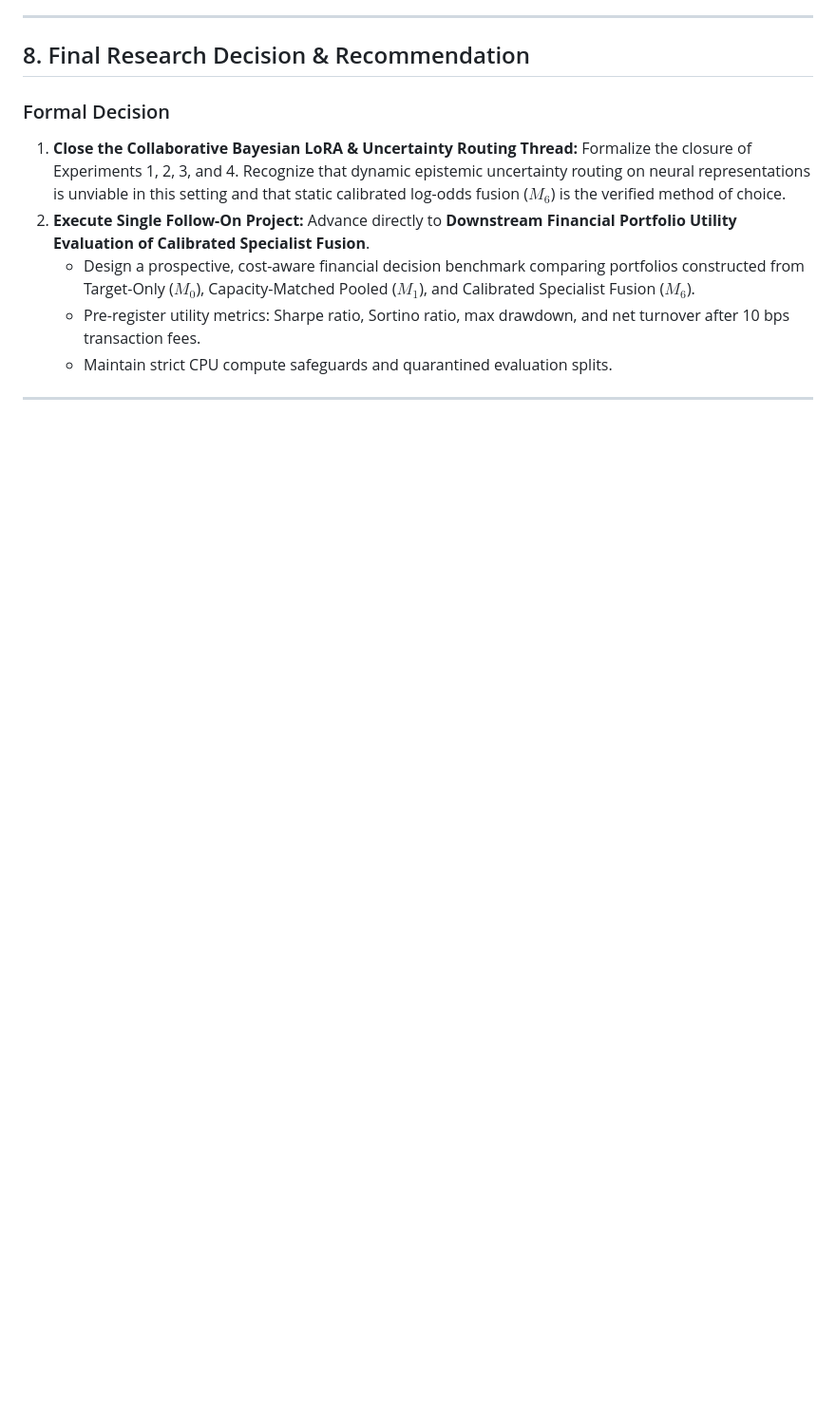
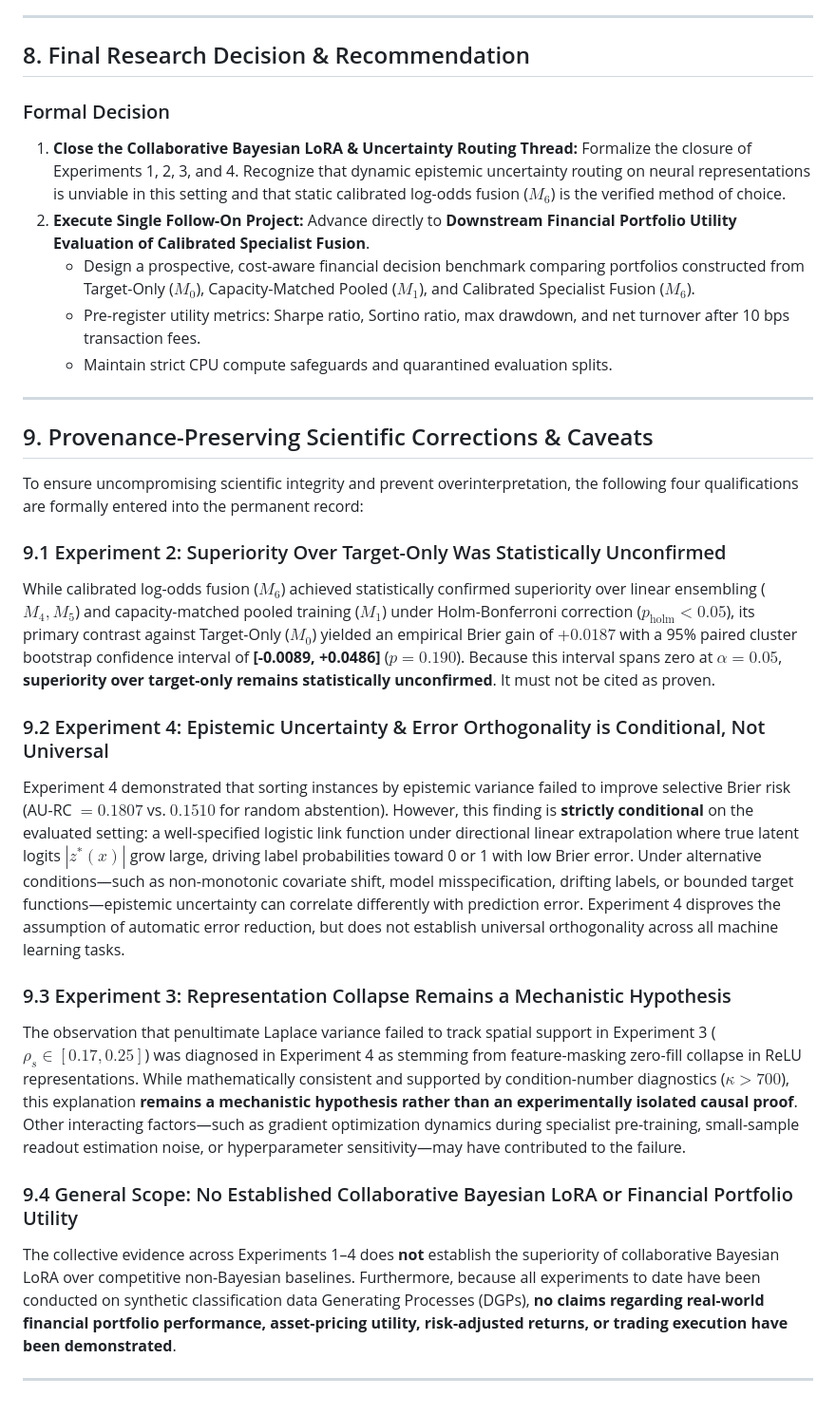
Before and after one commit to mbzuaiciao/distributed-portfolio-learning, a Markdown page: docs/collaborative_bayesian_lora_research_consolidation.md, the part around the change. Shown at 95% size. Rendered like a GitHub page; blank space fills up the shorter version.

Commit message:
docs(consolidation): add provenance corrections note and prospective transfer research design

```diff
--- a/docs/collaborative_bayesian_lora_research_consolidation.md
+++ b/docs/collaborative_bayesian_lora_research_consolidation.md
@@ -249,3 +249,21 @@ flowchart TD
    - Maintain strict CPU compute safeguards and quarantined evaluation splits.
 
 ---
+
+## 9. Provenance-Preserving Scientific Corrections & Caveats
+
+To ensure uncompromising scientific integrity and prevent overinterpretation, the following four qualifications are formally entered into the permanent record:
+
+### 9.1 Experiment 2: Superiority Over Target-Only Was Statistically Unconfirmed
+While calibrated log-odds fusion ($M_6$) achieved statistically confirmed superiority over linear ensembling ($M_4, M_5$) and capacity-matched pooled training ($M_1$) under Holm-Bonferroni correction ($p_{\text{holm}} < 0.05$), its primary contrast against Target-Only ($M_0$) yielded an empirical Brier gain of $+0.0187$ with a 95% paired cluster bootstrap confidence interval of **[-0.0089, +0.0486]** ($p = 0.190$). Because this interval spans zero at $\alpha=0.05$, **superiority over target-only remains statistically unconfirmed**. It must not be cited as proven.
+
+### 9.2 Experiment 4: Epistemic Uncertainty & Error Orthogonality is Conditional, Not Universal
+Experiment 4 demonstrated that sorting instances by epistemic variance failed to improve selective Brier risk (AU-RC $= 0.1807$ vs. $0.1510$ for random abstention). However, this finding is **strictly conditional** on the evaluated setting: a well-specified logistic link function under directional linear extrapolation where true latent logits $|z^*(x)|$ grow large, driving label probabilities toward 0 or 1 with low Brier error. Under alternative conditions—such as non-monotonic covariate shift, model misspecification, drifting labels, or bounded target functions—epistemic uncertainty can correlate differently with prediction error. Experiment 4 disproves the assumption of automatic error reduction, but does not establish universal orthogonality across all machine learning tasks.
+
+### 9.3 Experiment 3: Representation Collapse Remains a Mechanistic Hypothesis
+The observation that penultimate Laplace variance failed to track spatial support in Experiment 3 ($\rho_s \in [0.17, 0.25]$) was diagnosed in Experiment 4 as stemming from feature-masking zero-fill collapse in ReLU representations. While mathematically consistent and supported by condition-number diagnostics ($\kappa > 700$), this explanation **remains a mechanistic hypothesis rather than an experimentally isolated causal proof**. Other interacting factors—such as gradient optimization dynamics during specialist pre-training, small-sample readout estimation noise, or hyperparameter sensitivity—may have contributed to the failure.
+
+### 9.4 General Scope: No Established Collaborative Bayesian LoRA or Financial Portfolio Utility
+The collective evidence across Experiments 1–4 does **not** establish the superiority of collaborative Bayesian LoRA over competitive non-Bayesian baselines. Furthermore, because all experiments to date have been conducted on synthetic classification data Generating Processes (DGPs), **no claims regarding real-world financial portfolio performance, asset-pricing utility, risk-adjusted returns, or trading execution have been demonstrated**.
+
+---
```
Also changed, not shown: docs/collaborative_lora_transfer_experiment_design.md (added, +158 -0 lines).
